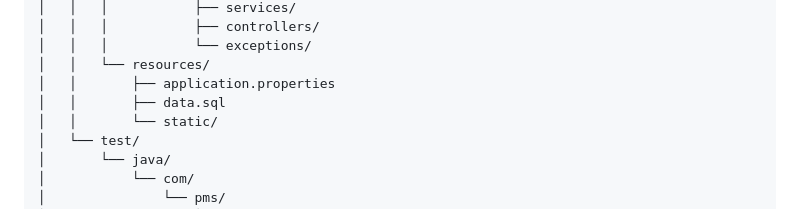
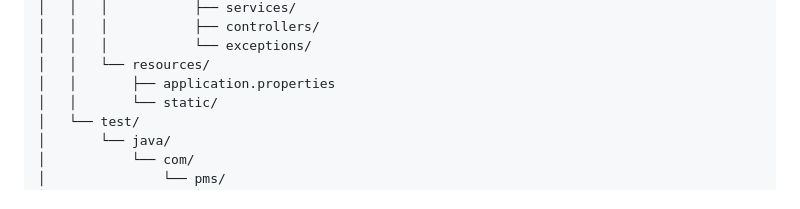
Before and after one commit to xSyNcZ/Products-Management-System, a Markdown page: README.md, the part around the change. Drawn GitHub-style.

```diff
--- a/README.md
+++ b/README.md
@@ -71,7 +71,6 @@ products-management-system/
 │   │   │           └── exceptions/
 │   │   └── resources/
 │   │       ├── application.properties
-│   │       ├── data.sql
 │   │       └── static/
 │   └── test/
 │       └── java/
```
